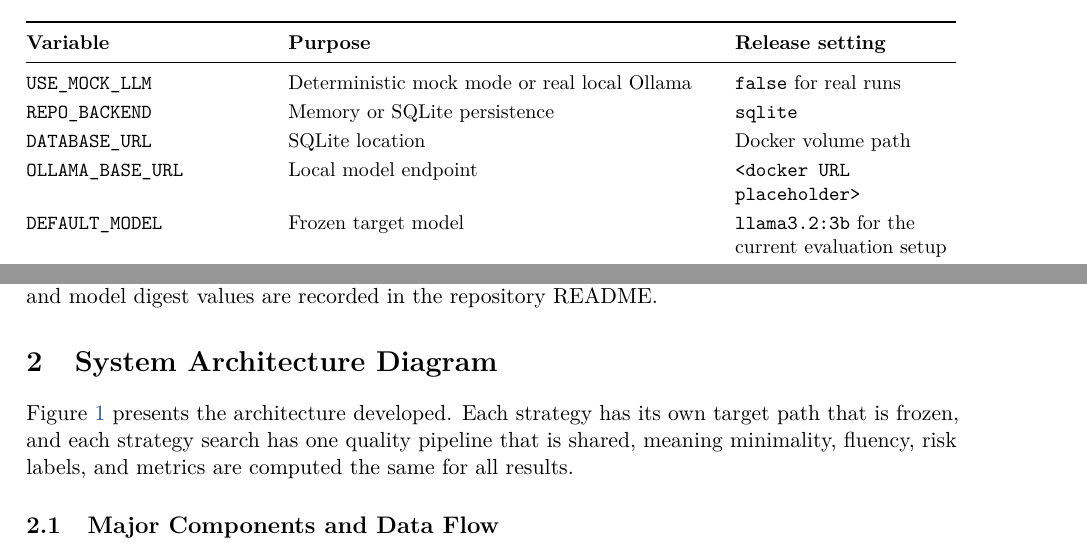
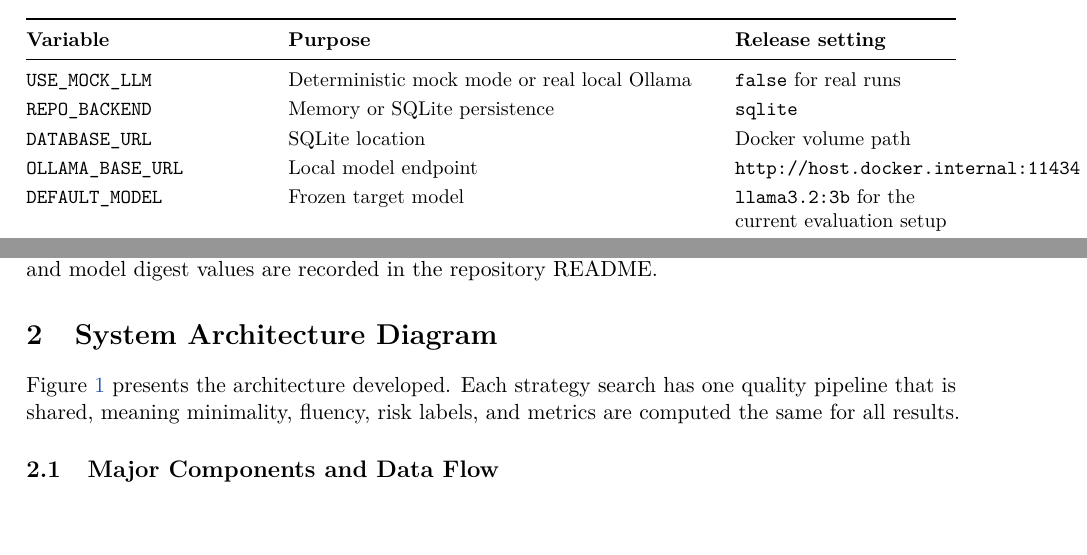
Before and after one commit to dongdonglearngame/9900proj, a LaTeX document (docs/final-report.tex): two parts of page 4 of 26, joined at a grey line, cut so that both start at the same text, the shorter picture padded with empty space. Compiled offline with pdfLaTeX.

Commit message:
docs: correct report configuration and wording

```diff
--- a/docs/final-report.tex
+++ b/docs/final-report.tex
@@ -239,7 +239,7 @@ modified.
 \texttt{USE\_MOCK\_LLM} & Deterministic mock mode or real local Ollama & \texttt{false} for real runs \\
 \texttt{REPO\_BACKEND} & Memory or SQLite persistence & \texttt{sqlite} \\
 \texttt{DATABASE\_URL} & SQLite location & Docker volume path \\
-\texttt{OLLAMA\_BASE\_URL} & Local model endpoint & \texttt{<docker URL placeholder>} \\
+\texttt{OLLAMA\_BASE\_URL} & Local model endpoint & \texttt{http://host.docker.internal:11434} \\
 \texttt{DEFAULT\_MODEL} & Frozen target model & \texttt{llama3.2:3b} for the current evaluation setup \\
 \texttt{VITE\_API\_BASE\_URL} & Frontend-to-backend endpoint & \texttt{http://localhost:8000}, configured in \texttt{frontend/.env.example} \\
 \bottomrule
@@ -265,8 +265,7 @@ Ollama, and model digest values are recorded in the repository README.
 % =============================================================================
 \section{System Architecture Diagram}
 
-Figure~\ref{fig:architecture} presents the architecture developed. Each strategy has
-its own target path that is frozen, and each strategy search has one quality pipeline
+Figure~\ref{fig:architecture} presents the architecture developed. Each strategy search has one quality pipeline
 that is shared, meaning minimality, fluency, risk labels, and metrics are computed the
 same for all results.
 
```
Also changed, not shown: docs/final-report.tex (2 more changed lines).
